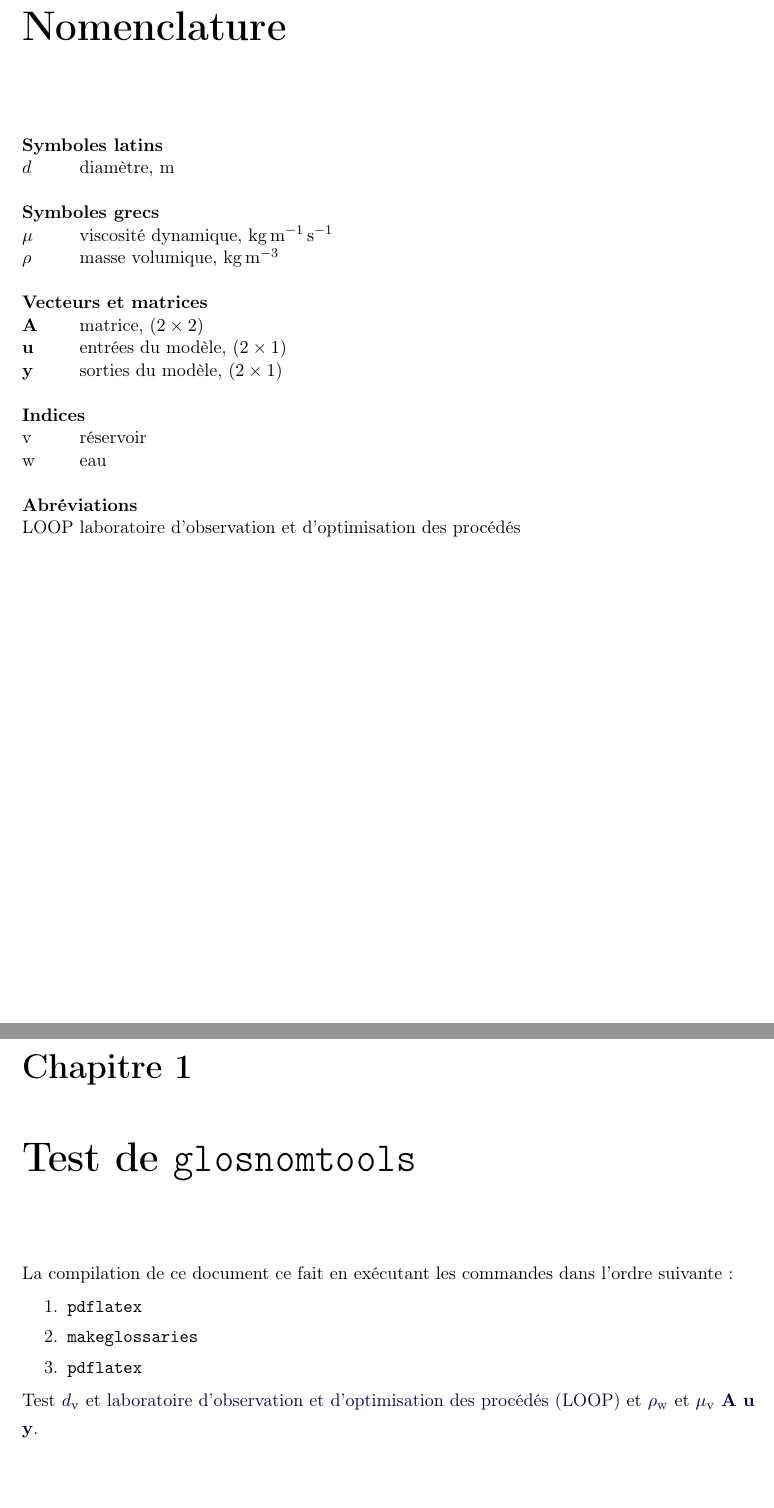
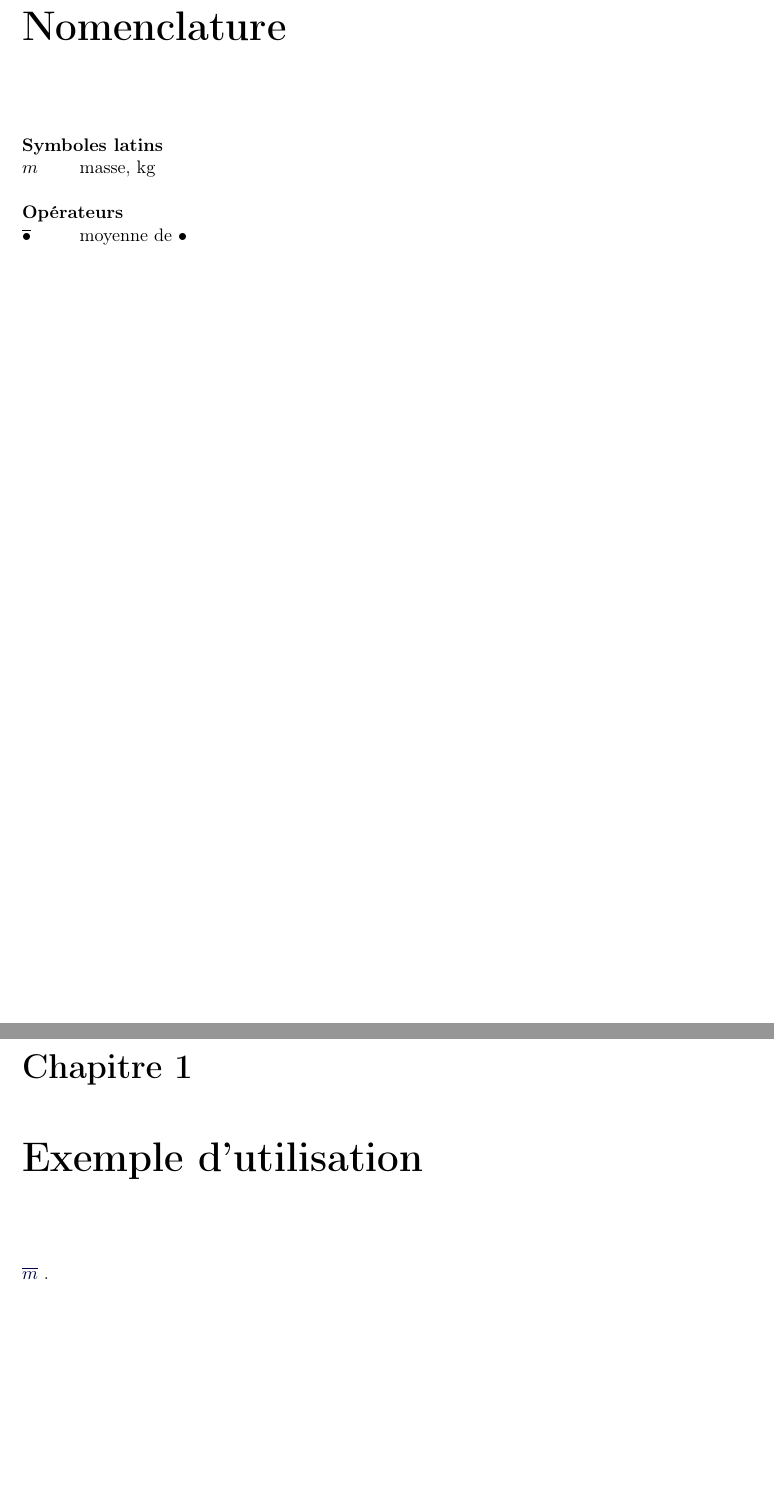
Before and after one commit to franckgaga/glosmathtools, a LaTeX thesis (ex_glosnomtools.tex, which reads ex_glosnomtools_glos.tex, glosnomtools.sty): two parts of pages 2 and 3 of 3, joined at a grey line, cut so that both start at the same text. Compiled offline with pdfLaTeX.

Commit message:
- cleanup accentuations

```diff
--- a/ex_glosnomtools.tex
+++ b/ex_glosnomtools.tex
@@ -13,7 +13,7 @@
 %% ===================== preamble ============================================
 %% ------------- glossaries ---------------------------------
 \makeglossaries
-\setglossarystyle{alttree_mod_french}
+\setglossarystyle{nomencl_french}
 \setacronymstyle{long-short-modfr}
 \loadglsentries{ex_glosnomtools_glos}
 \glssetwidest{LOOP}  % nomenclature widest name
@@ -38,16 +38,36 @@
 
 \mainmatter                     % corps du document
 
-\chapter{Test de \texttt{glosnomtools}}
+\chapter{Exemple d'utilisation}
 
-La compilation de ce document ce fait en exécutant les commandes dans l'ordre suivante :
-\begin{enumerate}
-	\item \texttt{pdflatex}
-	\item \texttt{makeglossaries}
-	\item \texttt{pdflatex}
-\end{enumerate}
+%\section{Compilation}
+%La compilation de ce document ce fait en exécutant les commandes dans l'ordre suivante :
+%\begin{enumerate}
+%	\item \texttt{pdflatex}
+%	\item \texttt{makeglossaries}
+%	\item \texttt{pdflatex}
+%\end{enumerate}
+%La commande \texttt{makeglossaries} est directement accessible dans les menu de TeXstudio ou avec \texttt{F9}. Pour un autre éditeur, il faut ajouter une commande personnalisée. Par exemple, dans TexMaker c’est accessible dans le menu \texttt{Utilisateur > Commandes Utilisateur > Éditer Commandes Utilisateur}:
+%\begin{itemize}
+%	\item \texttt{Item menu : glossaries}
+%	\item \texttt{Commande : makeglossaries \%}
+%\end{itemize}
+%Sous Windows avec MiKTeX, il est possible que le script \texttt{makeglossaries} nécessite une installation de Perl (voir \url{https://tinyurl.com/ybnoyqjp}). Une fois Perl installé, il faut exécuter le script \texttt{perltex.exe} disponible dans le dossier ou MiKTeX est installé.
+%
+%\section{Symboles, indices et accentuation}
+%L'insertion d'un symbole mathématique simple avec hyperlien se fait avec la macro \texttt{gls} de glossaries : \gls{k}, \gls{mat.A} et \gls{mat.b}. C'est la même chose pour les abréviations : \gls{LOOP}.
+%
+%La macro \texttt{glsub} permet d'ajouter une indice : \glsub{d}{v}, \glsub{z}{v}, \glsub{T}{v}, \glsub{D}{a}, \glsub{rho}{w} et \glsub{mu}{v}. Les macros peuvent s'utiliser autant en mode \texttt{text} qu'en mode \texttt{math} avec \texttt{\$\$}. Par contre, je préfère personnellement écrire les symboles de manière explicite dans une équation (pas d'hyperlien):
+%\begin{equation}
+%d"v + \glsub{d}{v} = \SI{10.0}{\centi\meter} = 3.937\qtmark
+%\end{equation}
+%Dans le standard ISO, les indices représentant l'abbréviation d'un mot s'écrivent sans italique, et, celles représentant une variable, en italique. En mode \texttt{math}, j'ai configuré le caractère \texttt{<">} comme raccourci pour l'écriture d'une indice sans italique (\texttt{<\_>} pour une indice en italique, et \texttt{qtmark} pour insérer le caractère \texttt{<">}). La macro \texttt{glsvi} permet d'ajouter une variable en indice à une autre variable : la température \gls{T} au temps discret \gls{k} noté \glsvi{T}{k}.
+%
+%Il est aussi possible d'ajouter des accentuations avec \texttt{glsac}: le débit massique
+\glsac[bar]{m}.
+%Un argument optionnel permet d'ajouter des accents aux macros précédentes :  \glsvi{m}{m} \glsvi[dot]{m}{m} \glsvi[][dot]{m}{m} \glsvi[dot][dot]{m}{m}  \blah[a1][a2]{S}{i} %\glsub[bar]{T}{v}
 
-Test \glsub{d}{v} et \gls{LOOP} et \glsub{rho}{w} et \glsub{mu}{v} \gls{mat.A} \gls{mat.u} \gls{mat.y}.
+
 
 
 \end{document}
--- a/ex_glosnomtools_glos.tex
+++ b/ex_glosnomtools_glos.tex
@@ -17,12 +19,11 @@
 \newglossaryentry{latin}{name={latin},
 	description={Latin symbols},user6={Symboles latins},sort=1}
 {%
-	\newglossaryentry{t}{
-		name=\ensuremath{t},
-		description={time},
-		symbol=\si{\second},
-		user6={temps},
-		sort=t,
+	\newglossaryentry{k}{
+		name=\ensuremath{k},
+		description={discrete time},
+		user6={temps discret},
+		sort=k,
 		parent=latin,
 	}
 	\newglossaryentry{T}{
@@ -31,7 +32,7 @@
 		symbol=\si{\kelvin},
 		user6={température},
 		sort=T,
-		user2=\ensuremath{\widetilde{T}},
+		user2=\ensuremath{\overline{T}},
 		parent=latin,
 	}
 	\newglossaryentry{z}{
@@ -50,20 +51,24 @@
 		sort=d,
 		parent=latin,
 	}
-	\newglossaryentry{g}{
-		name=\ensuremath{g},
-		description={gravitational acceleration},
-		symbol=\si{\meter\per\second\squared},
-		user6={accélération gravitationnelle},
-		sort=g,
-		parent=latin,
-	}
 	\newglossaryentry{D}{
 		name=\ensuremath{D},
 		description={molecular diffusion coefficient},
 		symbol=\si{\meter\squared\per\second},
 		user6={coefficient de diffusion moléculaire},
 		sort=D,
+		parent=latin,
+	}
+	\newglossaryentry{m}{
+		name=\ensuremath{m},
+		description={mass},
+		symbol=\si{\kilogram},
+		user6={masse},
+		sort=m,
+		user1=\ensuremath{\dot{m}},
+		user2=\ensuremath{\overline{m}},
+		user3=\ensuremath{\widehat{m}},
+		user4=\ensuremath{\widetilde{m}},
 		parent=latin,
 	}
 }%
@@ -98,19 +103,11 @@
 \newglossaryentry{vecMat}{name={vecMat},
 	description={Vectors and matrices},user6={Vecteurs et matrices},sort=3}
 {%
-	\newglossaryentry{mat.y}{
-		name=\ensuremath{\mathbf{y}},
-		description={model outputs},
+	\newglossaryentry{mat.b}{
+		name=\ensuremath{\mathbf{b}},
+		description={vector},
 		symbol=$(2 \times 1)$,
-		user6={sorties du modèle},
-		sort=y,
-		parent=vecMat,
-	}
-	\newglossaryentry{mat.u}{
-		name=\ensuremath{\mathbf{u}},
-		description={model inputs},
-		symbol=$(2 \times 1)$,
-		user6={entrées du modèle},
+		user6={vecteur},
 		sort=u,
 		parent=vecMat,
 	}
@@ -155,7 +152,7 @@
 \newglossaryentry{operator}{name={operator},
 	description={Operators},user6={Opérateurs},sort=5}
 {%
-	\newglossaryentry{dot}{
+	\newglossaryentry{op.dot}{
 		name={$\dot{\bullet}$},
 		description={flow rate of $\bullet$},
 		symbol=\si{\per\second},
@@ -163,14 +160,14 @@
 		sort=01,
 		parent=operator
 	}
-	\newglossaryentry{tilde}{
-		name={$\widetilde{\bullet}$},
-		description={space-average of $\bullet$ along the expanded bed height},
-		user6={moyenne spatiale de $\bullet$ sur la hauteur du lit expansé},
+	\newglossaryentry{op.bar}{
+		name={$\overline{\bullet}$},
+		description={average of $\bullet$},
+		user6={moyenne de $\bullet$},
 		sort=02,
 		parent=operator
 	}
-	\newglossaryentry{comma}{
+	\newglossaryentry{op.comma}{
 		name={$\bullet$,$\circ$},
 		description={in subscript : from region $\bullet$ to region $\circ$},
 		user6={en indice : de la région $\bullet$ vers la région $\circ$},
--- a/glosnomtools.sty
+++ b/glosnomtools.sty
@@ -1,7 +1,13 @@
-\ProvidesPackage{glosnomtools}[2019/01/04 Mathematical nomenclature tools for glossaries package (Francis Gagnon)]
+\ProvidesPackage{glosnomtools}[%
+2019/01/04 Math nomenclature tools for glossaries package (Francis Gagnon)]
 \RequirePackage{glossaries,etoolbox,mathtools,siunitx,amsmath,amsfonts,amssymb}
 
-\newglossarystyle{alttree_mod_french}{%
+% ===========================================================================
+% =================== GLOSSARIES STYLES =====================================
+% ===========================================================================
+
+\newglossarystyle{nomencl_french}
+{%
 	\setglossarystyle{alttree}% based on alttree predefined style
 	\renewcommand*{\glossentry}[2]
 	{%
@@ -44,25 +50,20 @@
 }%
 
 
+% ===========================================================================
+% =================== MACROS ================================================
+% ===========================================================================
 
-
-
-
-
-
-
-
+% ---------- dif -------------------------------------------------------
+%  shortcut for upright d (differential)
+\newcommand*{\dif}{\mathrm{d}}
 
 % ---------- stkout ----------------------------------------------------
 % "strikout" line in the middle of equations
 \newcommand*{\stkout}[1] %
 {\ifmmode\text{\sout{\ensuremath{#1}}}\else\sout{#1}\fi}
 
-% ---------- dif -------------------------------------------------------
-%  shortcut for upright d (differential)
-\newcommand*{\dif}{\mathrm{d}}
-
-% ---------- sbu --------------------------------------------------------
+% ---------- sbu -------------------------------------------------------
 % "sbu" macro : shortcut for upright indices (ISO/NIST standard)
 \newcommand*{\sbu}[1]{_\mathrm{#1}}
 
@@ -74,54 +75,81 @@
 \mathchardef\qtmark=\mathcode`"
 \AtBeginDocument{\mathcode`"=\string"8000}
 
-
 % ---------- glsac ------------------------------------------------------
 % show math symbol in glossaries without subscript
 % optional first argument for adding math accents ("dot" or "tilde")
 \newcommand*{\glsac}[2][]%
 {%
-	\ifstrempty{#1}%
+	\ifstrempty{#1}{\def\@myglsmacro{\gls}}%
 	{%
-		\ensuremath{\gls{#2}}%
+		\glsadd{op.#1}% add specified operator to nomenclature
+		% dot accented symbol is provided in user1:
+		\ifstrequal{#1}{dot}{\def\@myglsmacro{\glsuseri}}{}%
+		% bar accented symbol is provided in user2:
+		\ifstrequal{#1}{bar}{\def\@myglsmacro{\glsuserii}}{}%
+		% hat accented symbol is provided in user3:
+		\ifstrequal{#1}{hat}{\def\@myglsmacro{\glsuseriii}}{}%
+		% tilde accented symbol is provided in user4:
+		\ifstrequal{#1}{tilde}{\def\@myglsmacro{\glsuseriv}}{}%
 	}%
-	{%
-		\ifstrequal{#1}{dot}%
-		{%	dot accented symbol is provided in user1 field:
-			\ensuremath{\glsuseri{#2}}%
-			\glsadd{dot}%
-		}%
-		{%	tilde accented symbol is provided in user2 field:
-			\ensuremath{\glsuserii{#2}}%
-			\glsadd{tilde}%
-		}%
-		\glsadd{#2}%
-	}%
+	\@myglsmacro{#2}
 }%
 
 % ---------- glsvi -------------------------------------------------------
 % show $a_b$ with link to "a" and variable "b" (italized indice)
-% optional first argument for adding dot accent
-% on "a" or "b" ("dot1" or "dot2")
-\newcommand*{\glsvi}[3][]%
+% optional 1st and 2nd argument for adding accent on "a" and "b"
+\newcommand*{\glsvi}[1][]%
 {%
-	\ifstrempty{#1}%
+	\def\@firAcc{{#1}}%
+	\glsvi@RELAY%
+}%
+\newcommand*{\glsvi@RELAY}[3][]% relay macros for 2 optional args.
+{%
+	\def\@secAcc{{#1}}%
+	\ifstrempty{\@firAcc}%
 	{%
 		\ensuremath{\gls{#2}[_{\gls{#3}}]}%
 	}%
 	{%
-		\ifstrequal{#1}{dot1}%
+		\ifstrequal{\@firAcc}{dot}%
+		{%
+			\ensuremath{\gls{#2}[_{\glsuseri{#3}}]}%
+			\glsadd{op.dot}%
+		}%
 		{%
 			\ensuremath{\glsuseri{#2}[_{\gls{#3}}]}%
-			\glsadd{#2}%
-			\glsadd{dot}%
-		}%
-		{%
-			\ensuremath{\gls{#2}[_{\glsuseri{#3}}]}%
-			\glsadd{#3}%
-			\glsadd{dot}%
+			\glsadd{op.dot}%
 		}%
 	}%
 }%
+
+
+
+
+
+
+
+
+
+
+
+\newcommand{\blah}[1][]{%
+	\def\ArgI{{#1}}%
+	\blahRelay%
+}
+\newcommand{\blahRelay}[3][]{%
+	\ArgI #1$#2_#3$%
+}
+
+
+
+
+
+
+
+
+
+
 
 % ---------- glsub -------------------------------------------------------
 % show $a!b$ with link to "a" and "ss.b" (upright indice)
@@ -136,13 +164,12 @@
 		\ifstrequal{#1}{dot}%
 		{%  dot accented symbol provided user1 field:
 			\ensuremath{\glsuseri{#2}[\sbu{\gls{ss.#3}}]}%
-			\glsadd{dot}%
+			\glsadd{op.dot}%
 		}%
 		{%  tilde accented symbol in user2 field:
 			\ensuremath{\glsuserii{#2}[\sbu{\gls{ss.#3}}]}%
-			\glsadd{tilde}%
+			\glsadd{op.tilde}%
 		}%
-		\glsadd{#2}%
 	}%
 }%
 
@@ -159,13 +186,12 @@
 		\ifstrequal{#1}{dot}%
 		{%  dot accented symbol provided user1 field:
 			\ensuremath{\glsuseri{#2}[\sbu{\gls{ss.#3},\gls{ss.#4}}]}%
-			\glsadd{dot}%
+			\glsadd{op.dot}%
 		}%
 		{%  tilde accented symbol in user2 field:
 			\ensuremath{\glsuserii{#2}[\sbu{\gls{ss.#3},\gls{ss.#4}}]}%
-			\glsadd{tilde}%
+			\glsadd{op.tilde}%
 		}%
-		\glsadd{#2}%
 	}%
-	\glsadd{comma}%
+	\glsadd{op.comma}%
 }%
```
Also changed, not shown: ex_glosnomtools_glos.tex (6 more changed lines).
